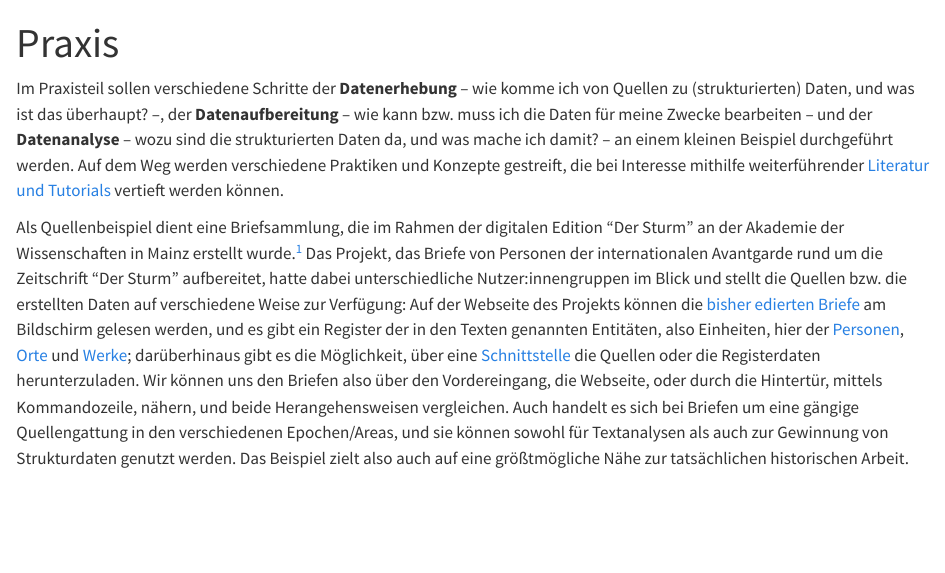
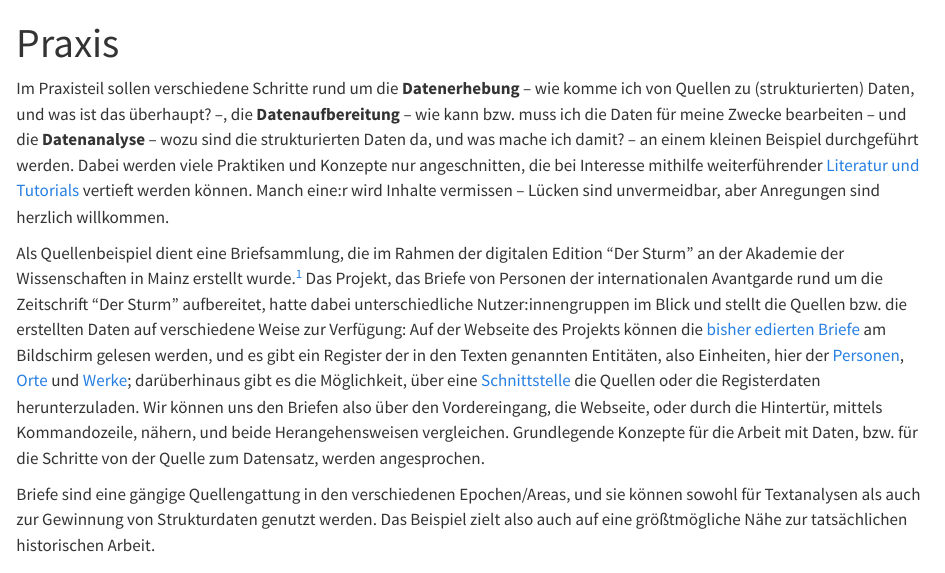
Before and after one commit to wissen-ist-acht/digitalhistory.intro, a Quarto document (Praxis.qmd): the page in a window 1100 px wide, from its top. Rendered offline with R 4.5, knitr and Pandoc in place of Quarto, with nearby package versions.

Commit message:
Update Praxis.qmd

```diff
--- a/Praxis.qmd
+++ b/Praxis.qmd
@@ -7,16 +7,19 @@ editor:
     wrap: sentence
 ---
 
-Im Praxisteil sollen verschiedene Schritte der **Datenerhebung** -- wie komme ich von Quellen zu (strukturierten) Daten, und was ist das überhaupt?
---, der **Datenaufbereitung** -- wie kann bzw.
-muss ich die Daten für meine Zwecke bearbeiten -- und der **Datenanalyse** -- wozu sind die strukturierten Daten da, und was mache ich damit?
+Im Praxisteil sollen verschiedene Schritte rund um die **Datenerhebung** -- wie komme ich von Quellen zu (strukturierten) Daten, und was ist das überhaupt?
+--, die **Datenaufbereitung** -- wie kann bzw.
+muss ich die Daten für meine Zwecke bearbeiten -- und die **Datenanalyse** -- wozu sind die strukturierten Daten da, und was mache ich damit?
 -- an einem kleinen Beispiel durchgeführt werden.
-Auf dem Weg werden verschiedene Praktiken und Konzepte gestreift, die bei Interesse mithilfe weiterführender [Literatur und Tutorials](further_resources.qmd##Tools%20für%20digital%20history) vertieft werden können.
+Dabei werden viele Praktiken und Konzepte nur angeschnitten, die bei Interesse mithilfe weiterführender [Literatur und Tutorials](further_resources.qmd##Tools%20für%20digital%20history) vertieft werden können.
+Manch eine:r wird Inhalte vermissen -- Lücken sind unvermeidbar, aber Anregungen sind herzlich willkommen.
 
 Als Quellenbeispiel dient eine Briefsammlung, die im Rahmen der digitalen Edition "Der Sturm" an der Akademie der Wissenschaften in Mainz erstellt wurde.[^1] Das Projekt, das Briefe von Personen der internationalen Avantgarde rund um die Zeitschrift "Der Sturm" aufbereitet, hatte dabei unterschiedliche Nutzer:innengruppen im Blick und stellt die Quellen bzw. die erstellten Daten auf verschiedene Weise zur Verfügung:
 Auf der Webseite des Projekts können die [bisher edierten Briefe](https://sturm-edition.de/quellen/briefe.html) am Bildschirm gelesen werden, und es gibt ein Register der in den Texten genannten Entitäten, also Einheiten, hier der [Personen](https://sturm-edition.de/register/personen.html), [Orte](https://sturm-edition.de/register/orte.html) und [Werke](https://sturm-edition.de/register/werke.html);
-darüberhinaus gibt es die Möglichkeit, über eine [Schnittstelle](https://sturm-edition.de/ressourcen/schnittstellen.html) die Quellen oder die Registerdaten herunterzuladen. Wir können uns den Briefen also über den Vordereingang, die Webseite, oder durch die Hintertür, mittels Kommandozeile, nähern, und beide Herangehensweisen vergleichen.
-Auch handelt es sich bei Briefen um eine gängige Quellengattung in den verschiedenen Epochen/Areas, und sie können sowohl für Textanalysen als auch zur Gewinnung von Strukturdaten genutzt werden.
-Das Beispiel zielt also auch auf eine größtmögliche Nähe zur tatsächlichen historischen Arbeit.
+darüberhinaus gibt es die Möglichkeit, über eine [Schnittstelle](https://sturm-edition.de/ressourcen/schnittstellen.html) die Quellen oder die Registerdaten herunterzuladen.
+Wir können uns den Briefen also über den Vordereingang, die Webseite, oder durch die Hintertür, mittels Kommandozeile, nähern, und beide Herangehensweisen vergleichen.
+Grundlegende Konzepte für die Arbeit mit Daten, bzw. für die Schritte von der Quelle zum Datensatz, werden angesprochen.
+
+Briefe sind eine gängige Quellengattung in den verschiedenen Epochen/Areas, und sie können sowohl für Textanalysen als auch zur Gewinnung von Strukturdaten genutzt werden. Das Beispiel zielt also auch auf eine größtmögliche Nähe zur tatsächlichen historischen Arbeit.
 
 [^1]: DER STURM. Digitale Quellenedition zur Geschichte der internationalen Avantgarde, erarbeitet und herausgegeben von Marjam Trautmann und Torsten Schrade. Mainz, Akademie der Wissenschaften und der Literatur, 2018. Online: <https://sturm-edition.de/>, Lizenz: [CC-BY-4.0](https://creativecommons.org/licenses/by/4.0/).
```
